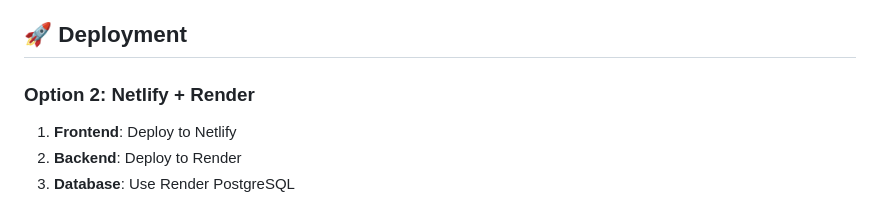
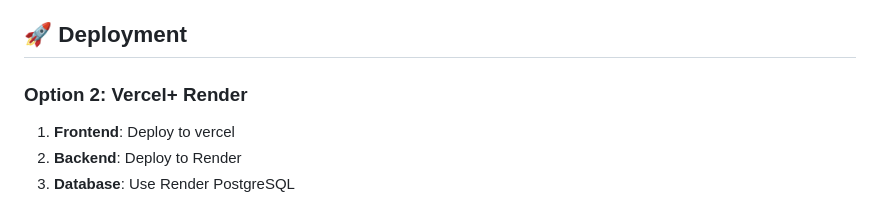
Before and after one commit to Ravi-2064/Ai-todo-application, a Markdown page: README.md, the part around the change. GitHub-like rendering.

```diff
--- a/README.md
+++ b/README.md
@@ -122,8 +122,8 @@ The application is configured to allow requests from:
 ## 🚀 Deployment
 
 
-### Option 2: Netlify + Render
-1. **Frontend**: Deploy to Netlify
+### Option 2: Vercel+ Render
+1. **Frontend**: Deploy to vercel
 2. **Backend**: Deploy to Render
 3. **Database**: Use Render PostgreSQL
 
```
